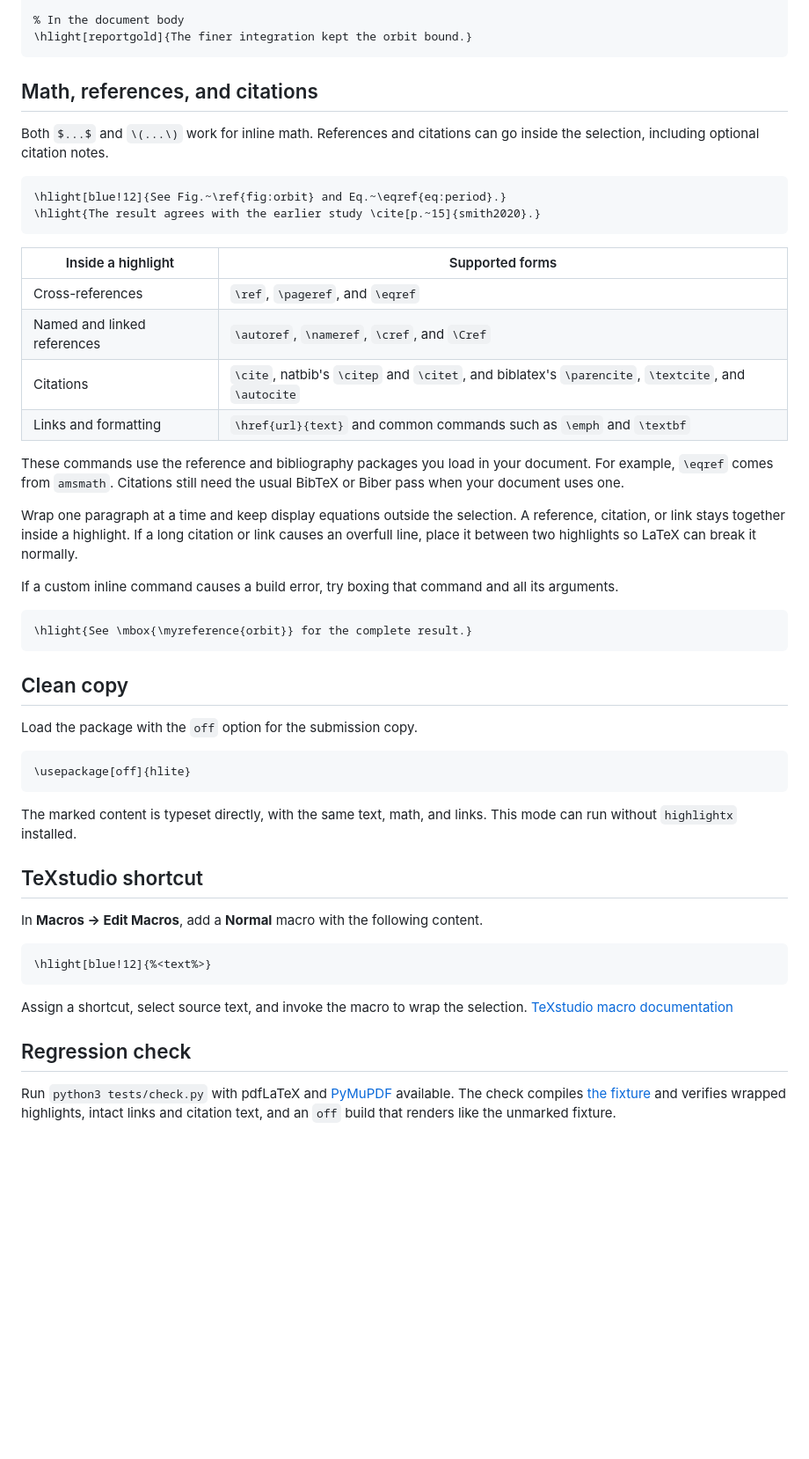
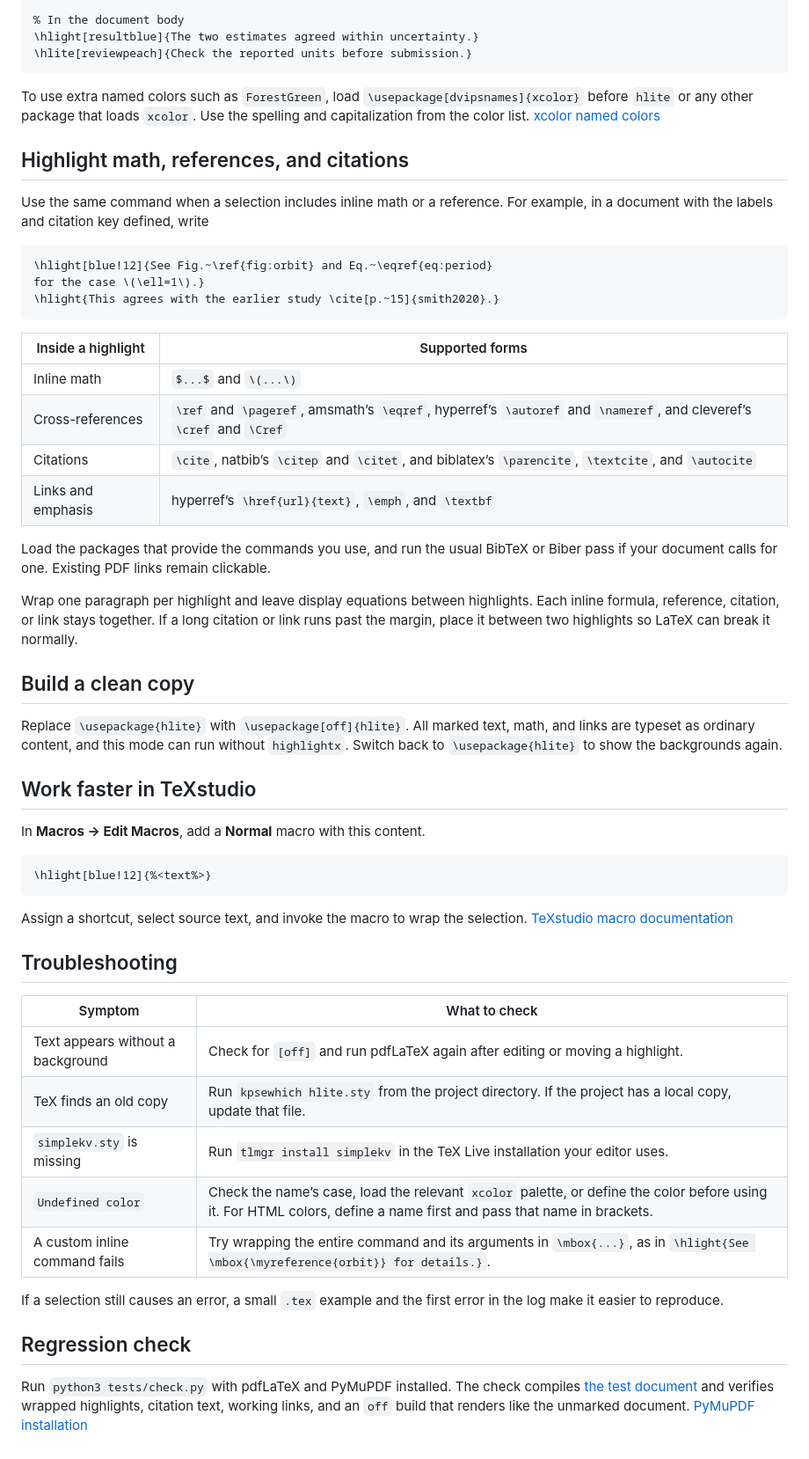
Before and after one commit to neutrinoevent/hlite, a Markdown page: README.md, the part around one of its changes. Shown at 88% size. Rendered like a GitHub page; blank space fills up the shorter version.

````diff
--- a/README.md
+++ b/README.md
@@ -51,55 +88,51 @@ argument takes an `xcolor` color name or mix. For instance, `blue!12` mixes
 
 % In the document body
-\hlight[reportgold]{The finer integration kept the orbit bound.}
+\hlight[resultblue]{The two estimates agreed within uncertainty.}
+\hlite[reviewpeach]{Check the reported units before submission.}
 ```
 
-## Math, references, and citations
+To use extra named colors such as `ForestGreen`, load
+`\usepackage[dvipsnames]{xcolor}` before `hlite` or any other package that
+loads `xcolor`. Use the spelling and capitalization from the color list.
+[xcolor named colors](https://tug.ctan.org/macros/latex2e/contrib/xcolor/xcolor.pdf#page=38)
 
-Both `$...$` and `\(...\)` work for inline math. References and citations
-can go inside the selection, including optional citation notes.
+## Highlight math, references, and citations
+
+Use the same command when a selection includes inline math or a reference.
+For example, in a document with the labels and citation key defined, write
 
 ```latex
-\hlight[blue!12]{See Fig.~\ref{fig:orbit} and Eq.~\eqref{eq:period}.}
-\hlight{The result agrees with the earlier study \cite[p.~15]{smith2020}.}
+\hlight[blue!12]{See Fig.~\ref{fig:orbit} and Eq.~\eqref{eq:period}
+for the case \(\ell=1\).}
+\hlight{This agrees with the earlier study \cite[p.~15]{smith2020}.}
 ```
 
 | Inside a highlight | Supported forms |
 | --- | --- |
-| Cross-references | `\ref`, `\pageref`, and `\eqref` |
-| Named and linked references | `\autoref`, `\nameref`, `\cref`, and `\Cref` |
-| Citations | `\cite`, natbib's `\citep` and `\citet`, and biblatex's `\parencite`, `\textcite`, and `\autocite` |
-| Links and formatting | `\href{url}{text}` and common commands such as `\emph` and `\textbf` |
+| Inline math | `$...$` and `\(...\)` |
+| Cross-references | `\ref` and `\pageref`, amsmath’s `\eqref`, hyperref’s `\autoref` and `\nameref`, and cleveref’s `\cref` and `\Cref` |
+| Citations | `\cite`, natbib’s `\citep` and `\citet`, and biblatex’s `\parencite`, `\textcite`, and `\autocite` |
+| Links and emphasis | hyperref’s `\href{url}{text}`, `\emph`, and `\textbf` |
 
-These commands use the reference and bibliography packages you load in
-your document. For example, `\eqref` comes from `amsmath`. Citations still
-need the usual BibTeX or Biber pass when your document uses one.
+Load the packages that provide the commands you use, and run the usual
+BibTeX or Biber pass if your document calls for one. Existing PDF links
+remain clickable.
 
-Wrap one paragraph at a time and keep display equations outside the selection.
-A reference, citation, or link stays together inside a highlight. If a long
-citation or link causes an overfull line, place it between two highlights so
-LaTeX can break it normally.
+Wrap one paragraph per highlight and leave display equations between
+highlights. Each inline formula, reference, citation, or link stays
+together. If a long citation or link runs past the margin, place it between
+two highlights so LaTeX can break it normally.
 
-If a custom inline command causes a build error, try boxing that command
-and all its arguments.
+## Build a clean copy
 
-```latex
-\hlight{See \mbox{\myreference{orbit}} for the complete result.}
-```
+Replace `\usepackage{hlite}` with `\usepackage[off]{hlite}`. All marked text,
+math, and links are typeset as ordinary content, and this mode can run
+without `highlightx`. Switch back to `\usepackage{hlite}` to show the
+backgrounds again.
 
-## Clean copy
+## Work faster in TeXstudio
 
-Load the package with the `off` option for the submission copy.
-
-```latex
-\usepackage[off]{hlite}
-```
-
-The marked content is typeset directly, with the same text, math, and links.
-This mode can run without `highlightx` installed.
-
-## TeXstudio shortcut
-
-In **Macros → Edit Macros**, add a **Normal** macro with the following content.
+In **Macros → Edit Macros**, add a **Normal** macro with this content.
 
 ```latex
 \hlight[blue!12]{%<text%>}
@@ -108,9 +141,22 @@ In **Macros → Edit Macros**, add a **Normal** macro with the following content
 Assign a shortcut, select source text, and invoke the macro to wrap the
 selection. [TeXstudio macro documentation](https://texstudio-org.github.io/advanced.html#personal-macros)
 
+## Troubleshooting
+
+| Symptom | What to check |
+| --- | --- |
+| Text appears without a background | Check for `[off]` and run pdfLaTeX again after editing or moving a highlight. |
+| TeX finds an old copy | Run `kpsewhich hlite.sty` from the project directory. If the project has a local copy, update that file. |
+| `simplekv.sty` is missing | Run `tlmgr install simplekv` in the TeX Live installation your editor uses. |
+| `Undefined color` | Check the name’s case, load the relevant `xcolor` palette, or define the color before using it. For HTML colors, define a name first and pass that name in brackets. |
+| A custom inline command fails | Try wrapping the entire command and its arguments in `\mbox{...}`, as in `\hlight{See \mbox{\myreference{orbit}} for details.}`. |
+
+If a selection still causes an error, a small `.tex` example and the first
+error in the log make it easier to reproduce.
+
 ## Regression check
 
-Run `python3 tests/check.py` with pdfLaTeX and [PyMuPDF](https://pymupdf.readthedocs.io/)
-available. The check compiles [the fixture](tests/regression.tex) and verifies
-wrapped highlights, intact links and citation text, and an `off` build that
-renders like the unmarked fixture.
+Run `python3 tests/check.py` with pdfLaTeX and PyMuPDF installed. The check
+compiles [the test document](tests/regression.tex) and verifies wrapped
+highlights, citation text, working links, and an `off` build that renders
+like the unmarked document. [PyMuPDF installation](https://pymupdf.readthedocs.io/en/latest/installation.html)
````
Also changed, not shown: other parts of README.md (+65 -28 lines), assets/hlite-banner.jpg (added).
